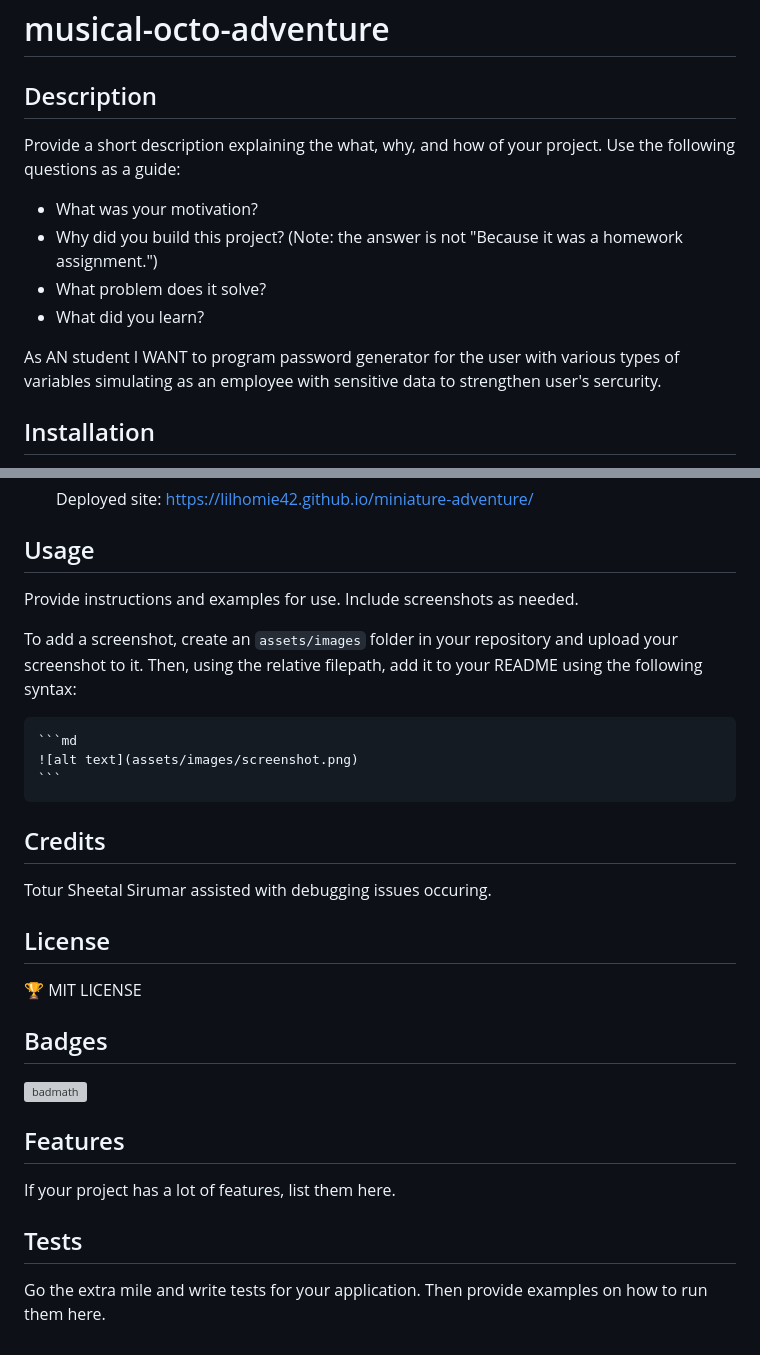
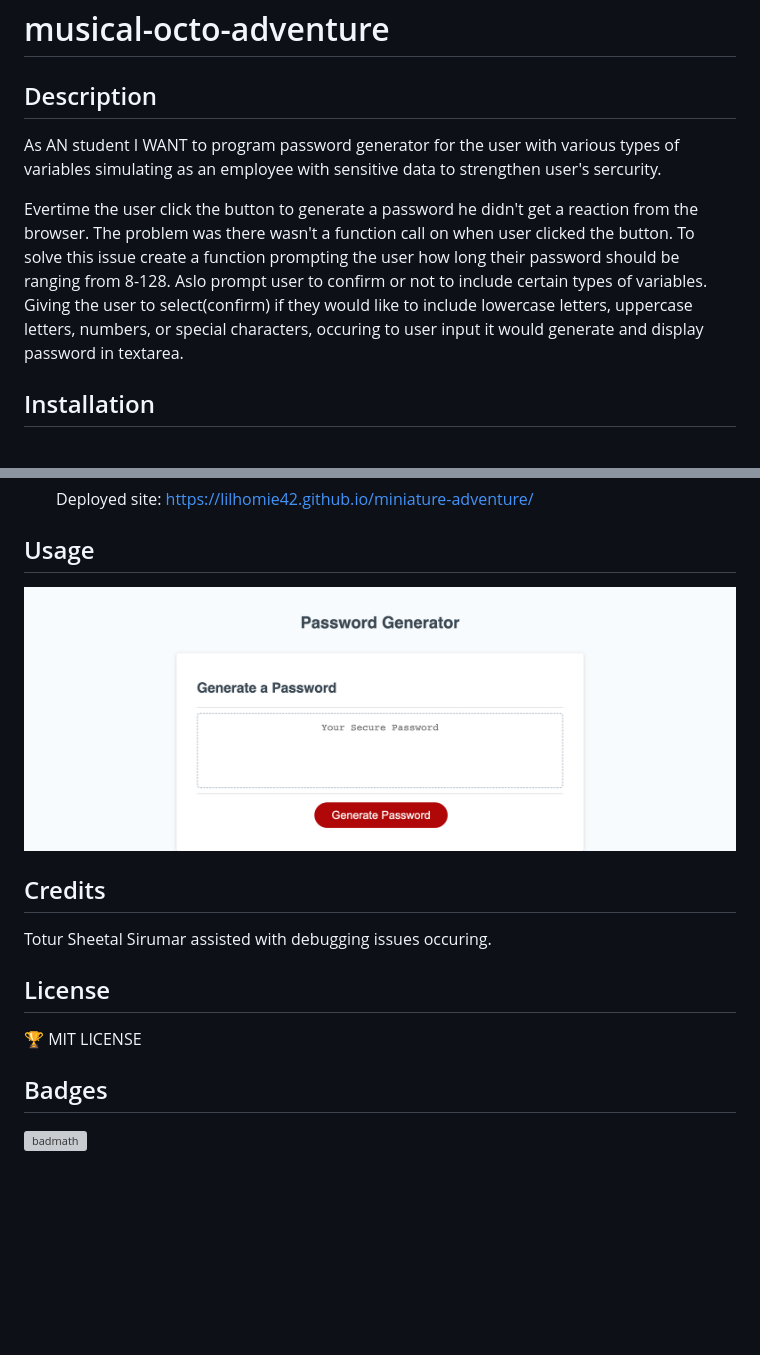
Before and after one commit to Lilhomie42/musical-octo-adventure, a Markdown page: README.md, 2 parts joined by grey strips. GitHub-like rendering; pictures changed too: assets/images/Module-3-screenshot.html.png (added); blank space fills up the shorter version; grey boxes are pictures that could not be loaded.

````diff
--- a/README.md
+++ b/README.md
@@ -2,16 +2,9 @@
 
 ## Description
 
-Provide a short description explaining the what, why, and how of your project. Use the following questions as a guide:
-
-- What was your motivation?
-- Why did you build this project? (Note: the answer is not "Because it was a homework assignment.")
-- What problem does it solve?
-- What did you learn?
-
 As AN student I WANT to program password generator for the user with various types of variables simulating as an employee with sensitive data to strengthen user's sercurity.
 
-
+Evertime the user click the button to generate a password he didn't get a reaction from the browser. The problem was there wasn't a function call on when user clicked the button. To solve this issue create a function prompting the user how long their password should be ranging from 8-128. Aslo prompt user to confirm or not to include certain types of variables. Giving the user to select(confirm) if they would like to include lowercase letters, uppercase letters, numbers, or special characters, occuring to user input it would generate and display password in textarea.
 
 ## Installation
 
@@ -34,13 +27,7 @@ What are the steps required to install your project? Provide a step-by-step desc
 
 ## Usage
 
-Provide instructions and examples for use. Include screenshots as needed.
-
-To add a screenshot, create an `assets/images` folder in your repository and upload your screenshot to it. Then, using the relative filepath, add it to your README using the following syntax:
-
-    ```md
-    ![alt text](assets/images/screenshot.png)
-    ```
+![PASSWORD!](./assets/images/Module-3-screenshot.html.png)
 
 ## Credits
 
@@ -53,11 +40,3 @@ Totur Sheetal Sirumar assisted with debugging issues occuring.
 ## Badges
 
 ![badmath](https://img.shields.io/github/languages/top/lernantino/badmath)
-
-## Features
-
-If your project has a lot of features, list them here.
-
-## Tests
-
-Go the extra mile and write tests for your application. Then provide examples on how to run them here.
````
Also changed, not shown: 3 other files.
